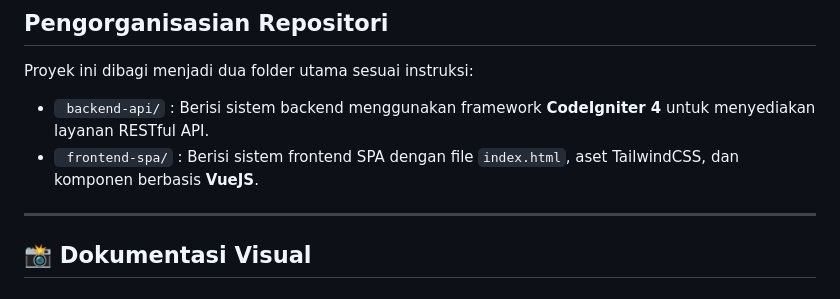
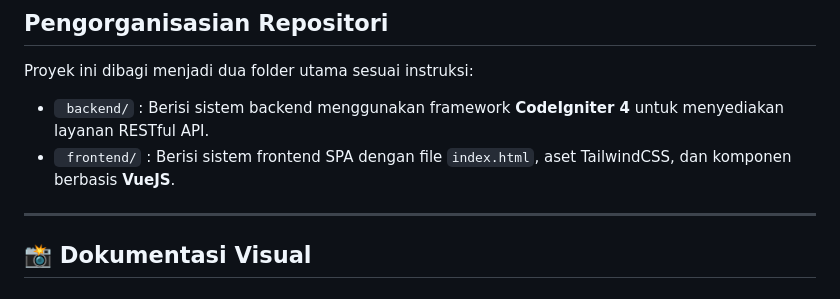
Before and after one commit to arofahrh/UAS_PemrogramanWEB2, a Markdown page: README.md, the part around the change. Drawn GitHub-style.

```diff
--- a/README.md
+++ b/README.md
@@ -17,8 +17,8 @@
 
 ## Pengorganisasian Repositori
 Proyek ini dibagi menjadi dua folder utama sesuai instruksi:
-* ` backend-api/` : Berisi sistem backend menggunakan framework **CodeIgniter 4** untuk menyediakan layanan RESTful API.
-* ` frontend-spa/` : Berisi sistem frontend SPA dengan file `index.html`, aset TailwindCSS, dan komponen berbasis **VueJS**.
+* ` backend/` : Berisi sistem backend menggunakan framework **CodeIgniter 4** untuk menyediakan layanan RESTful API.
+* ` frontend/` : Berisi sistem frontend SPA dengan file `index.html`, aset TailwindCSS, dan komponen berbasis **VueJS**.
 
 ---
 
```
